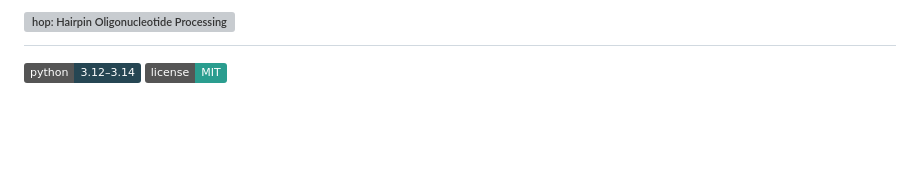
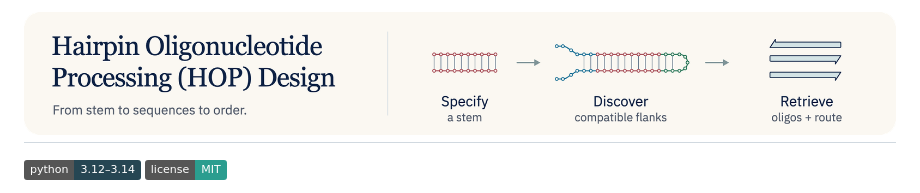
Before and after one commit to e-south/hop-design, a Markdown page: README.md, the part around the change. Drawn GitHub-style; pictures changed too: assets/hop-design-banner.png (added); badges without logos; blank space fills up the shorter version; grey boxes are pictures that could not be loaded.

Commit message:
Refresh HOP Design README banner with approved tool workflow

```diff
--- a/README.md
+++ b/README.md
@@ -1,4 +1,4 @@
-# ![hop: Hairpin Oligonucleotide Processing](assets/hop-design-banner.svg)
+# ![Hairpin Oligonucleotide Processing (HOP) Design: specify a stem, discover compatible flanks, retrieve oligos and processing](assets/hop-design-banner.png)
 
 [![Python 3.12–3.14](https://img.shields.io/badge/python-3.12%E2%80%933.14-264653)](https://www.python.org/)
 [![License: MIT](https://img.shields.io/badge/license-MIT-2a9d8f)](LICENSE)
```
Also changed, not shown: assets/README.md (added, +12 -0 lines), 2 other files.
